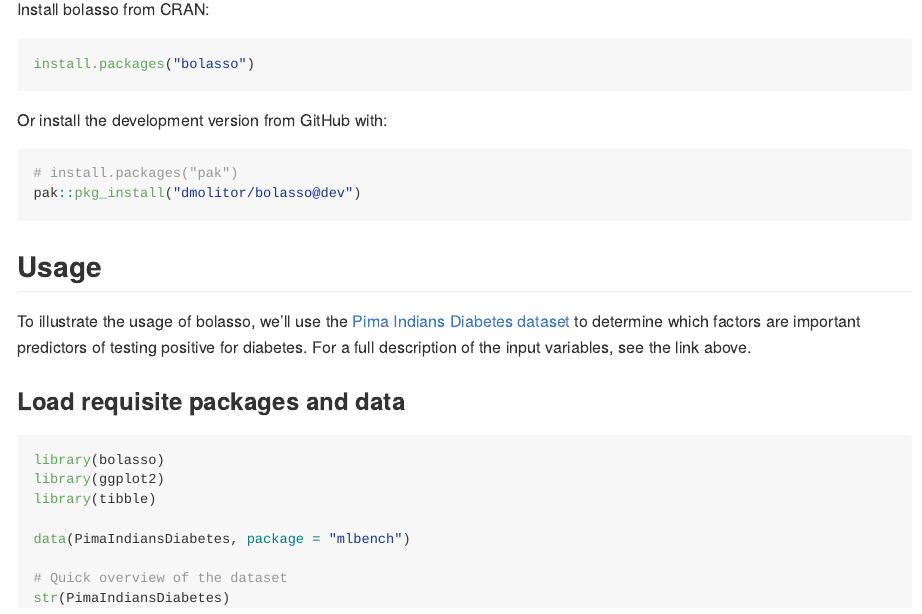
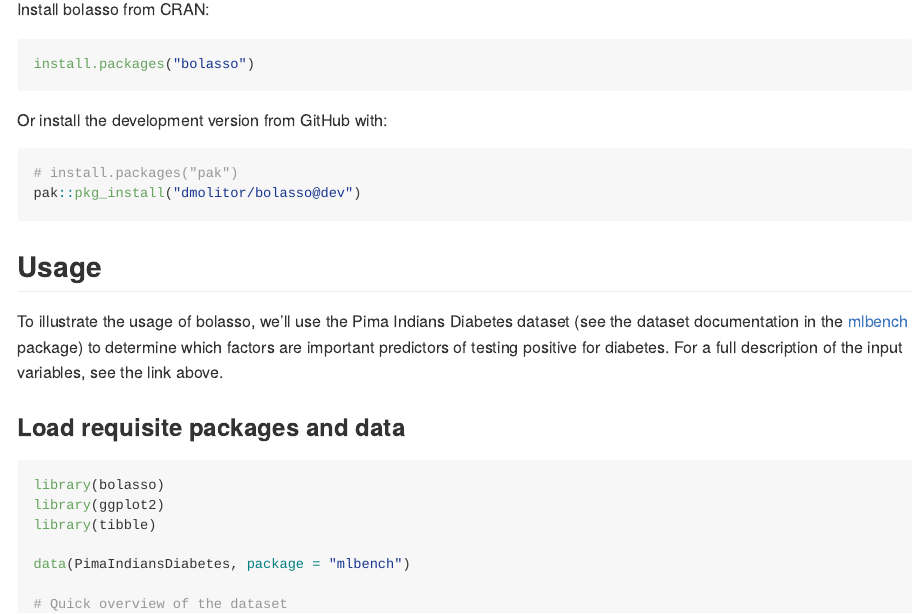
Before and after one commit to dmolitor/bolasso, an R Markdown document (README.Rmd): the page in a window 1100 px wide, from 350 px down. The pictures show the output file README.md that the author committed with the source, drawn offline in the style of GitHub; badge pictures from the web are left out.

Commit message:
Fix url 🔗

```diff
--- a/README.Rmd
+++ b/README.Rmd
@@ -50,7 +50,8 @@ pak::pkg_install("dmolitor/bolasso@dev")
 ## Usage
 
 To illustrate the usage of bolasso, we'll use the
-[Pima Indians Diabetes dataset](http://math.furman.edu/~dcs/courses/math47/R/library/mlbench/html/PimaIndiansDiabetes.html)
+Pima Indians Diabetes dataset (see the dataset documentation in the
+[mlbench](https://CRAN.R-project.org/package=mlbench) package)
 to determine which factors are important predictors of testing positive
 for diabetes. For a full description of the input variables, see the link above.
 
```
Also changed, not shown: README.md, 7 other files.
